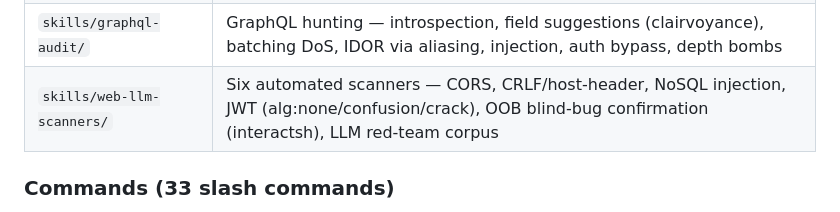
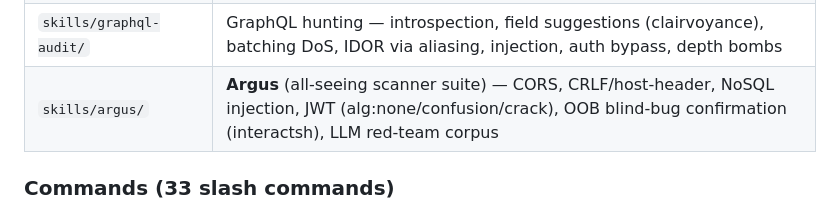
Before and after one commit to Awarexone/Agentic-Bug-Hunter, a Markdown page: CLAUDE.md, the part around the change. GitHub-like rendering.

```diff
--- a/CLAUDE.md
+++ b/CLAUDE.md
@@ -21,7 +21,7 @@ This repo is a Claude Code plugin for professional bug bounty hunting across Hac
 | `skills/mobile-pentest/` | Android/iOS app pentest — runtime-first proxy workflow, APK/IPA decompile for hidden endpoints + secrets, deeplink/exported-activity injection, WebView bridge, SSL pinning bypass |
 | `skills/cicd-security/` | CI/CD pipeline hunting — GitHub Actions injection, secret exfil, self-hosted runner poisoning, OIDC abuse, supply chain attacks |
 | `skills/graphql-audit/` | GraphQL hunting — introspection, field suggestions (clairvoyance), batching DoS, IDOR via aliasing, injection, auth bypass, depth bombs |
-| `skills/web-llm-scanners/` | Six automated scanners — CORS, CRLF/host-header, NoSQL injection, JWT (alg:none/confusion/crack), OOB blind-bug confirmation (interactsh), LLM red-team corpus |
+| `skills/argus/` | **Argus** (all-seeing scanner suite) — CORS, CRLF/host-header, NoSQL injection, JWT (alg:none/confusion/crack), OOB blind-bug confirmation (interactsh), LLM red-team corpus |
 
 ### Commands (33 slash commands)
 
```
Also changed, not shown: skills/argus/SKILL.md (renamed from skills/web-llm-scanners/SKILL.md, +7 -6 lines).
